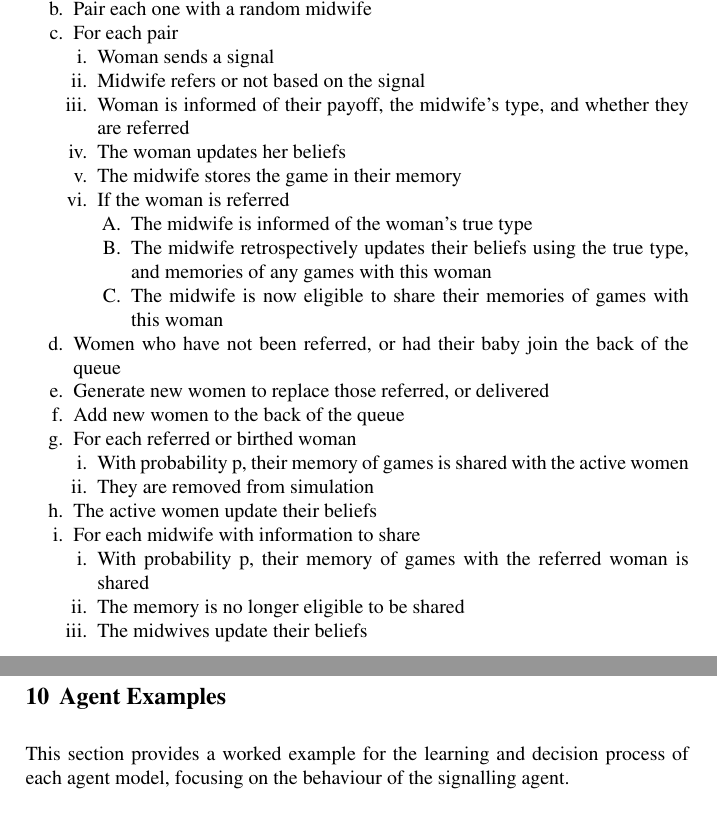
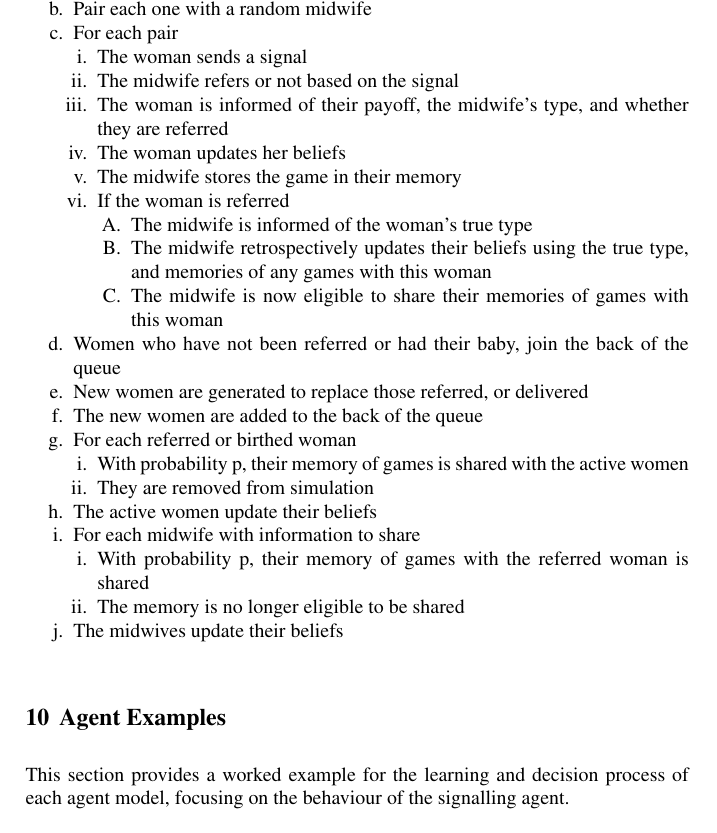
Before and after one commit to greenape/disclosure-article, a LaTeX thesis (disclosure_game.tex, which reads simulation_schedule.tex): two parts of pages 38 and 39 of 41 before the commit and part of page 38 of 41 after it, the two joined at a grey line, cut so that both start at the same text. Compiled offline with pdfLaTeX.

Commit message:
twiddling

```diff
--- a/simulation_schedule.tex
+++ b/simulation_schedule.tex
@@ -14,9 +14,9 @@ In this section we give the step by step process for a single run of the disclos
 	\item Pair each one with a random midwife
 	\item For each pair
 	\begin{enumerate}
-		\item Woman sends a signal
-		\item Midwife refers or not based on the signal
-		\item Woman is informed of their payoff, the midwife's type, and whether they are referred
+		\item The woman sends a signal
+		\item The midwife refers or not based on the signal
+		\item The woman is informed of their payoff, the midwife's type, and whether they are referred
 		\item The woman updates her beliefs
 		\item The midwife stores the game in their memory
 		\item If the woman is referred
@@ -26,9 +26,9 @@ In this section we give the step by step process for a single run of the disclos
 			\item The midwife is now eligible to share their memories of games with this woman
 		\end{enumerate}
 	\end{enumerate}
-	\item Women who have not been referred, or had their baby join the back of the queue
-	\item Generate new women to replace those referred, or delivered
-	\item Add new women to the back of the queue
+	\item Women who have not been referred or had their baby, join the back of the queue
+	\item New women are generated to replace those referred, or delivered
+	\item The new women are added to the back of the queue
 	\item For each referred or birthed woman
 	\begin{enumerate}
 		\item With probability p, their memory of games is shared with the active women
@@ -39,7 +39,7 @@ In this section we give the step by step process for a single run of the disclos
 	\begin{enumerate}
 		\item With probability p, their memory of games with the referred woman is shared
 		\item The memory is no longer eligible to be shared
+	\end{enumerate}
 	\item The midwives update their beliefs
-	\end{enumerate}
 \end{enumerate}
 \end{enumerate}
```
Also changed, not shown: deciding_to_disclose_j_gray.pdf (added), figures/mw_influence.eps, figures/mw_influence.pdf, figures/simplest_game.eps, figures/simplest_game.pdf, figures/women_influence.eps, figures/women_influence.pdf, 1 other file.
